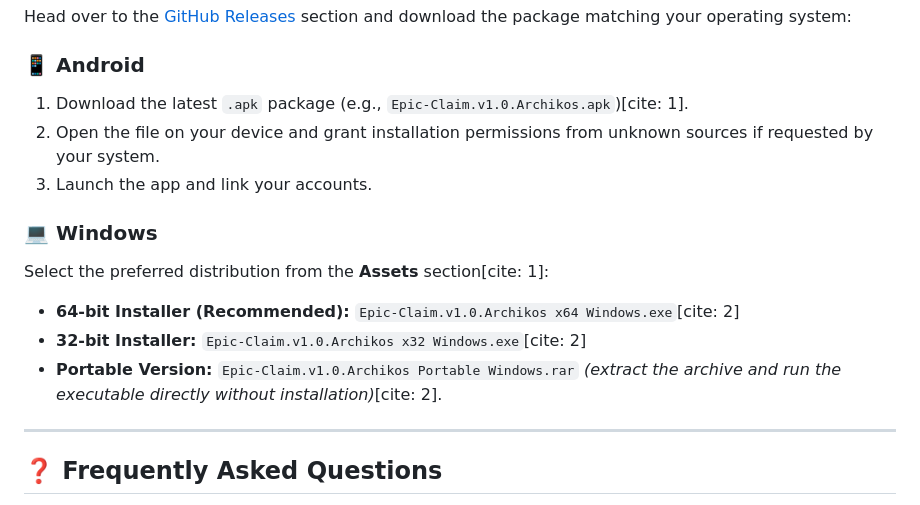
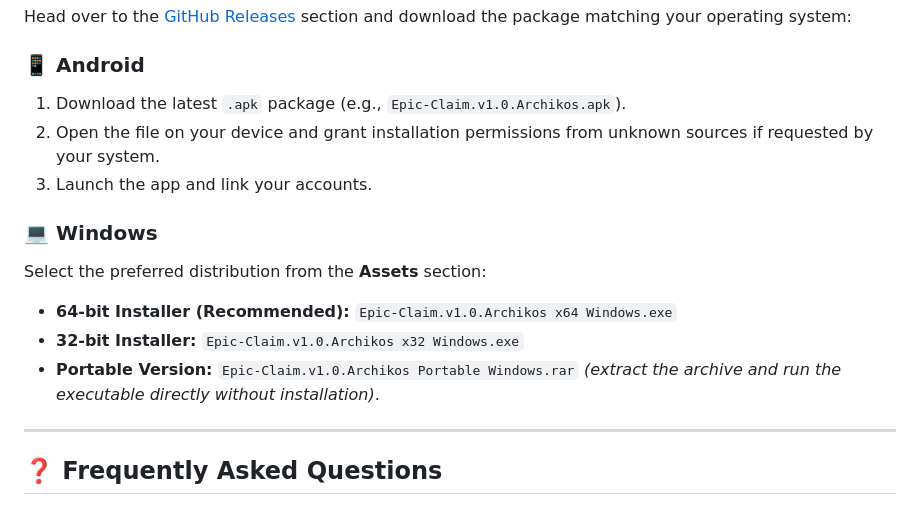
Before and after one commit to RogzcaMX/Epic-Claim, a Markdown page: README_EN.md, the part around the change. Rendered like a GitHub page.

Commit message:
Fix formatting and citation issues in README_EN.md

```diff
--- a/README_EN.md
+++ b/README_EN.md
@@ -55,15 +55,15 @@
 Head over to the [GitHub Releases](https://github.com/RogzcaMX/Epic-Claim/releases) section and download the package matching your operating system:
 
 ### 📱 Android
-1. Download the latest `.apk` package (e.g., `Epic-Claim.v1.0.Archikos.apk`)[cite: 1].
+1. Download the latest `.apk` package (e.g., `Epic-Claim.v1.0.Archikos.apk`).
 2. Open the file on your device and grant installation permissions from unknown sources if requested by your system.
 3. Launch the app and link your accounts.
 
 ### 💻 Windows
-Select the preferred distribution from the **Assets** section[cite: 1]:
-* **64-bit Installer (Recommended):** `Epic-Claim.v1.0.Archikos x64 Windows.exe`[cite: 2]
-* **32-bit Installer:** `Epic-Claim.v1.0.Archikos x32 Windows.exe`[cite: 2]
-* **Portable Version:** `Epic-Claim.v1.0.Archikos Portable Windows.rar` *(extract the archive and run the executable directly without installation)*[cite: 2].
+Select the preferred distribution from the **Assets** section:
+* **64-bit Installer (Recommended):** `Epic-Claim.v1.0.Archikos x64 Windows.exe`
+* **32-bit Installer:** `Epic-Claim.v1.0.Archikos x32 Windows.exe`
+* **Portable Version:** `Epic-Claim.v1.0.Archikos Portable Windows.rar` *(extract the archive and run the executable directly without installation)*.
 
 ---
 
```
